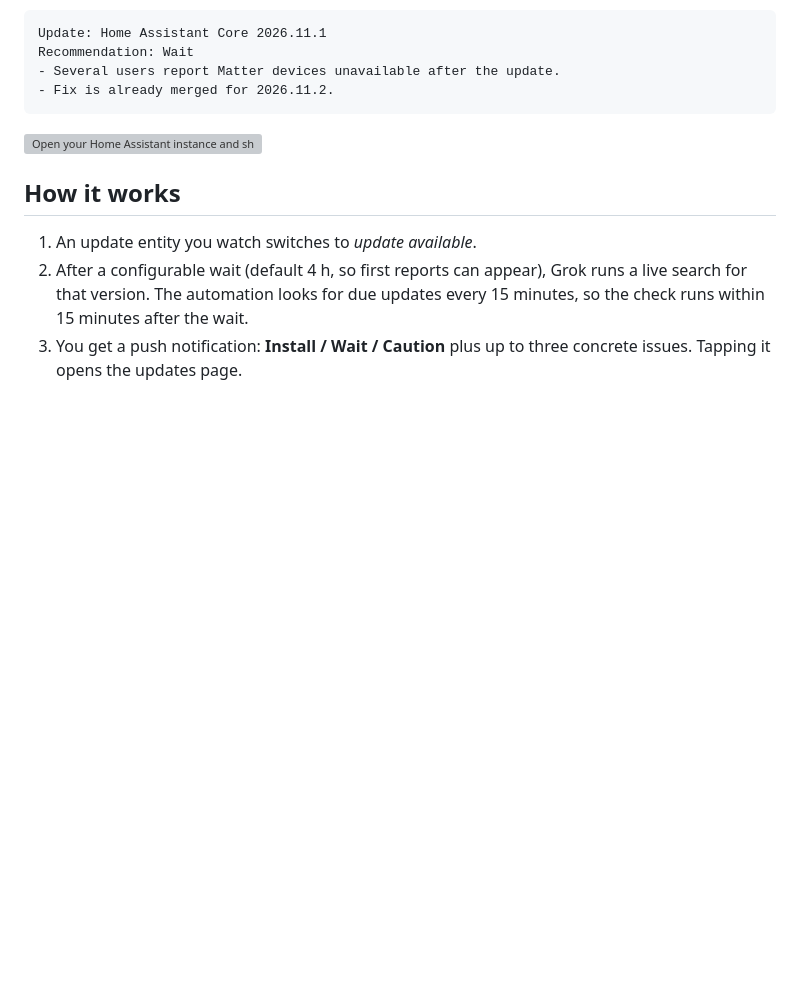
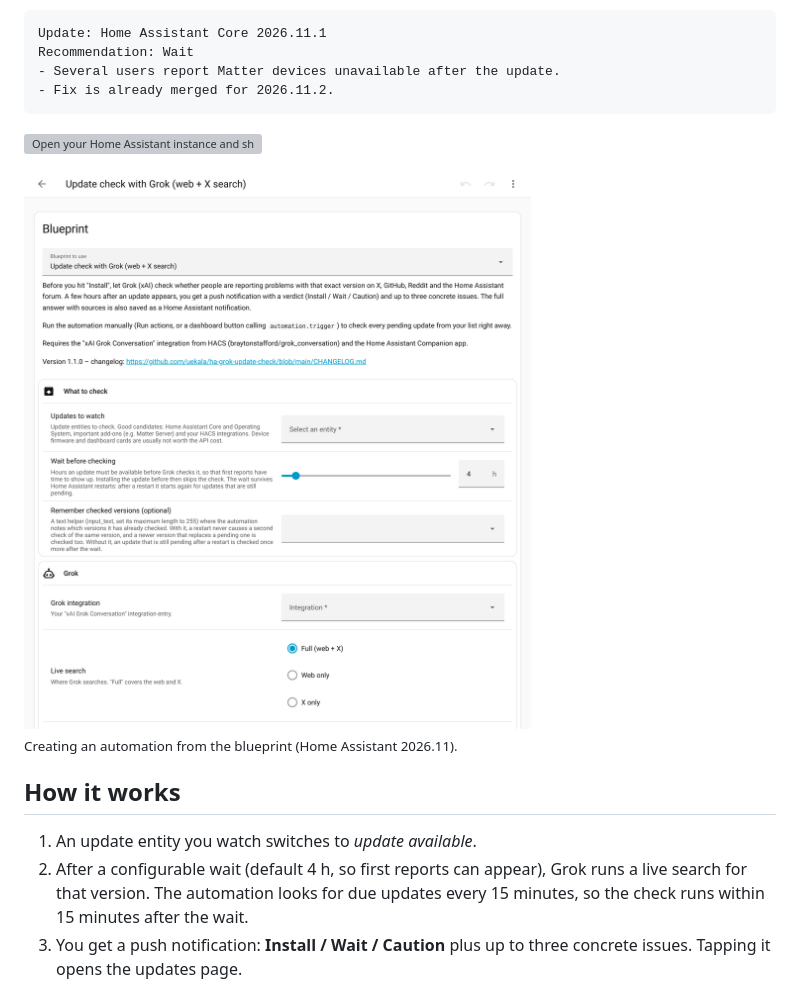
Before and after one commit to uekala/ha-grok-update-check, a Markdown page: README.md, the part around the change. Drawn GitHub-style; pictures changed too: docs/blueprint-form.png (added); blank space fills up the shorter version; grey boxes are pictures that could not be loaded.

Commit message:
README: Bildschirmfoto des Blueprint-Formulars

````diff
--- a/README.md
+++ b/README.md
@@ -10,6 +10,10 @@ Recommendation: Wait
 ```
 
 [![Open your Home Assistant instance and show the blueprint import dialog with this blueprint pre-filled.](https://my.home-assistant.io/badges/blueprint_import.svg)](https://my.home-assistant.io/redirect/blueprint_import/?blueprint_url=https%3A%2F%2Fgithub.com%2Fuekala%2Fha-grok-update-check%2Fblob%2Fmain%2Fblueprints%2Fautomation%2Fgrok_update_check.yaml)
+
+<img src="docs/blueprint-form.png" alt="The blueprint in the Home Assistant automation editor: updates to watch, wait before checking, remembered versions, Grok integration and live search" width="640">
+
+<sub>Creating an automation from the blueprint (Home Assistant 2026.11).</sub>
 
 ## How it works
 
````
